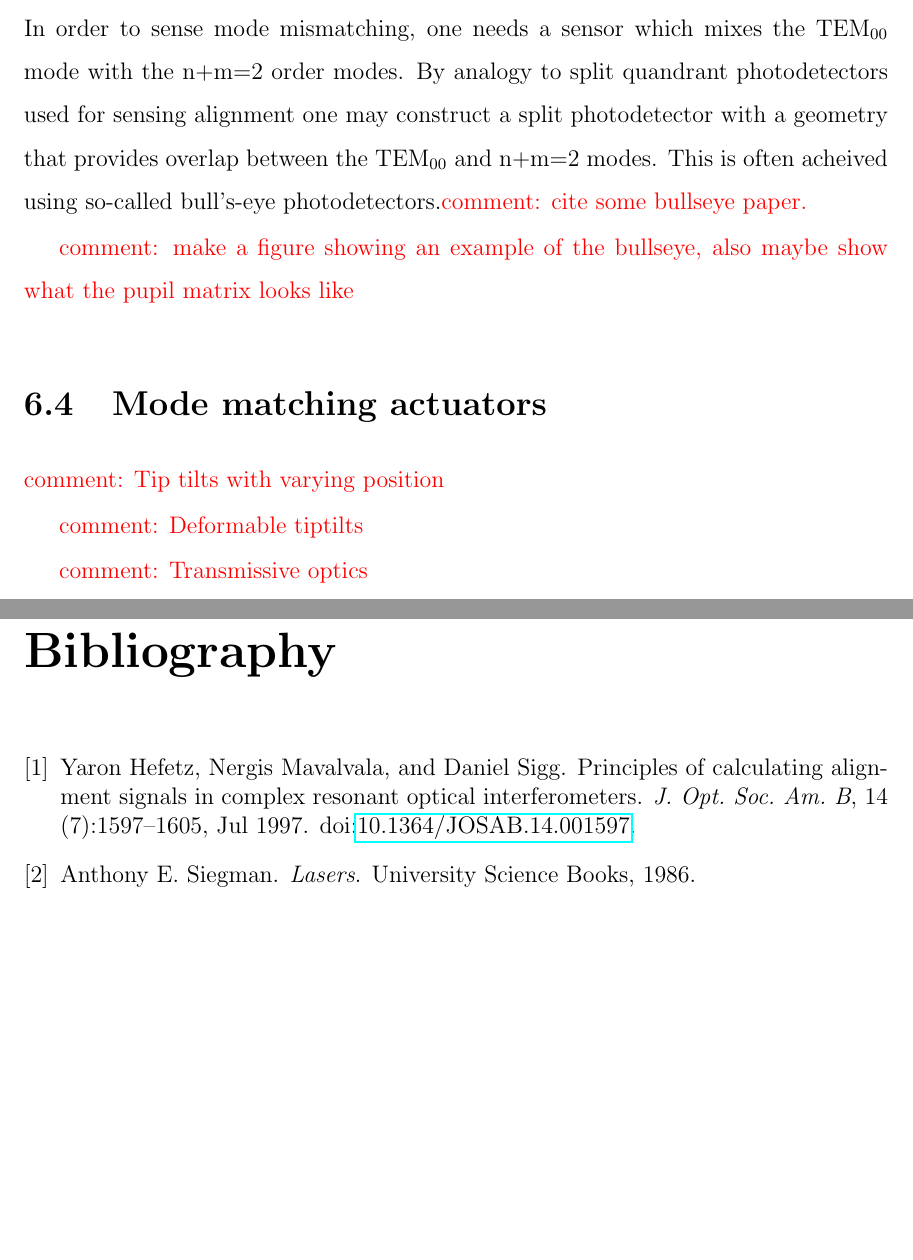
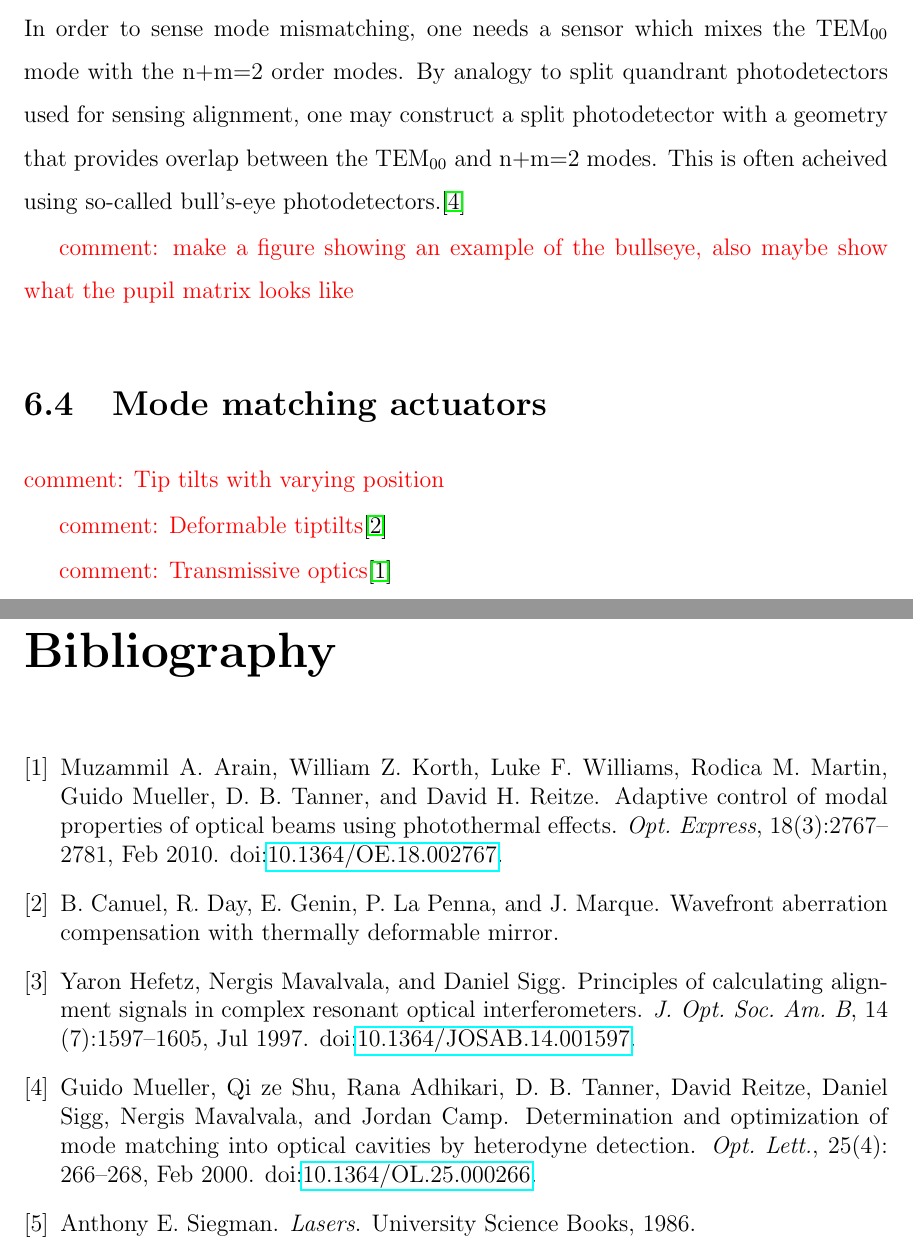
Before and after one commit to nicolassmith/thesis, a LaTeX thesis (main.tex, which reads ch-modematching.tex, mainb.bib): two parts of pages 36 and 45 of 45, joined at a grey line, cut so that both start at the same text, the shorter picture padded with empty space. Compiled offline with pdfLaTeX.

Commit message:
add some citations to modematching section.

```diff
--- a/ch-modematching.tex
+++ b/ch-modematching.tex
@@ -22,8 +22,8 @@ One notable difference to alignment is that due to the Gouy phase shift being pr
 
 \section{Sensing mode mismatch of the signal beam}
 In order to sense mode mismatching, one needs a sensor which mixes the \TEM{00} mode with the n+m=2 order modes. %NL%
-By analogy to split quandrant photodetectors used for sensing alignment one may construct a split photodetector with a geometry that provides overlap between the \TEM{00} and n+m=2 modes. %NL%
-This is often acheived using so-called bull's-eye photodetectors.\com{cite some bullseye paper.}
+By analogy to split quandrant photodetectors used for sensing alignment, one may construct a split photodetector with a geometry that provides overlap between the \TEM{00} and n+m=2 modes. %NL%
+This is often acheived using so-called bull's-eye photodetectors.\cite{Mueller:00}
 
 \com{make a figure showing an example of the bullseye, also maybe show what the pupil matrix looks like}
 
@@ -31,8 +31,8 @@ This is often acheived using so-called bull's-eye photodetectors.\com{cite some
 
 \com{Tip tilts with varying position}
 
-\com{Deformable tiptilts}
+\com{Deformable tiptilts}\cite{Canuel:11}
 
-\com{Transmissive optics}
+\com{Transmissive optics}\cite{Arain:10}
 
 \section{A feedback control system for automatic mode matching of an output mode cleaner}
--- a/mainb.bib
+++ b/mainb.bib
@@ -59,0 +65,8 @@ abstract = {In the long-baseline laser interferometers for measuring gravitation
+number = {3},
+pages = {2767--2781},
+publisher = {OSA},
+title = {Adaptive control of modal properties of optical beams using photothermal effects},
+volume = {18},
+month = {Feb},
+year = {2010},
+doi = {10.1364/OE.18.002767},
@@ -59,0 +78 @@ abstract = {In the long-baseline laser interferometers for measuring gravitation
+title = {Wavefront aberration compensation with thermally deformable mirror},
@@ -59,0 +85,10 @@ abstract = {In the long-baseline laser interferometers for measuring gravitation
+number = {4},
+pages = {266--268},
+publisher = {OSA},
+title = {Determination and optimization of mode matching into optical cavities by heterodyne detection},
+volume = {25},
+month = {Feb},
+year = {2000},
+doi = {10.1364/OL.25.000266},
+abstract = {We report on a novel high-sensitivity method to characterize and improve mode matching into optical cavities. This method is based on heterodyne detection of cylindrical transverse cavity modes. A specially designed annular-segmented photodiode is used to measure the amplitude of nonresonant modes reflected by the cavity. Our measurements allow us to optimize cavity mode matching to nearly 99.98\% and will play an important diagnostic role in gravitational-wave detectors.},
+}
```
Also changed, not shown: mainb.bib (16 more changed lines).
